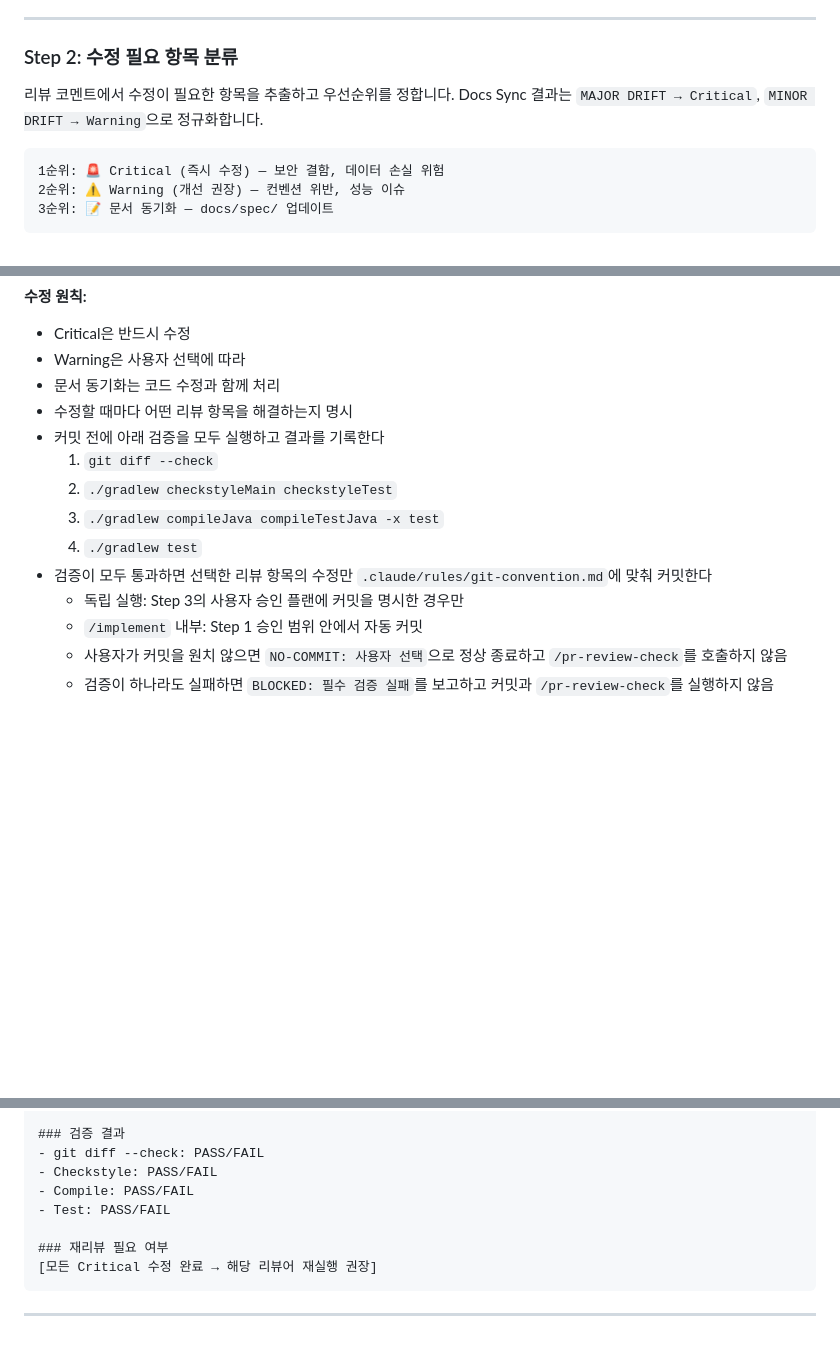
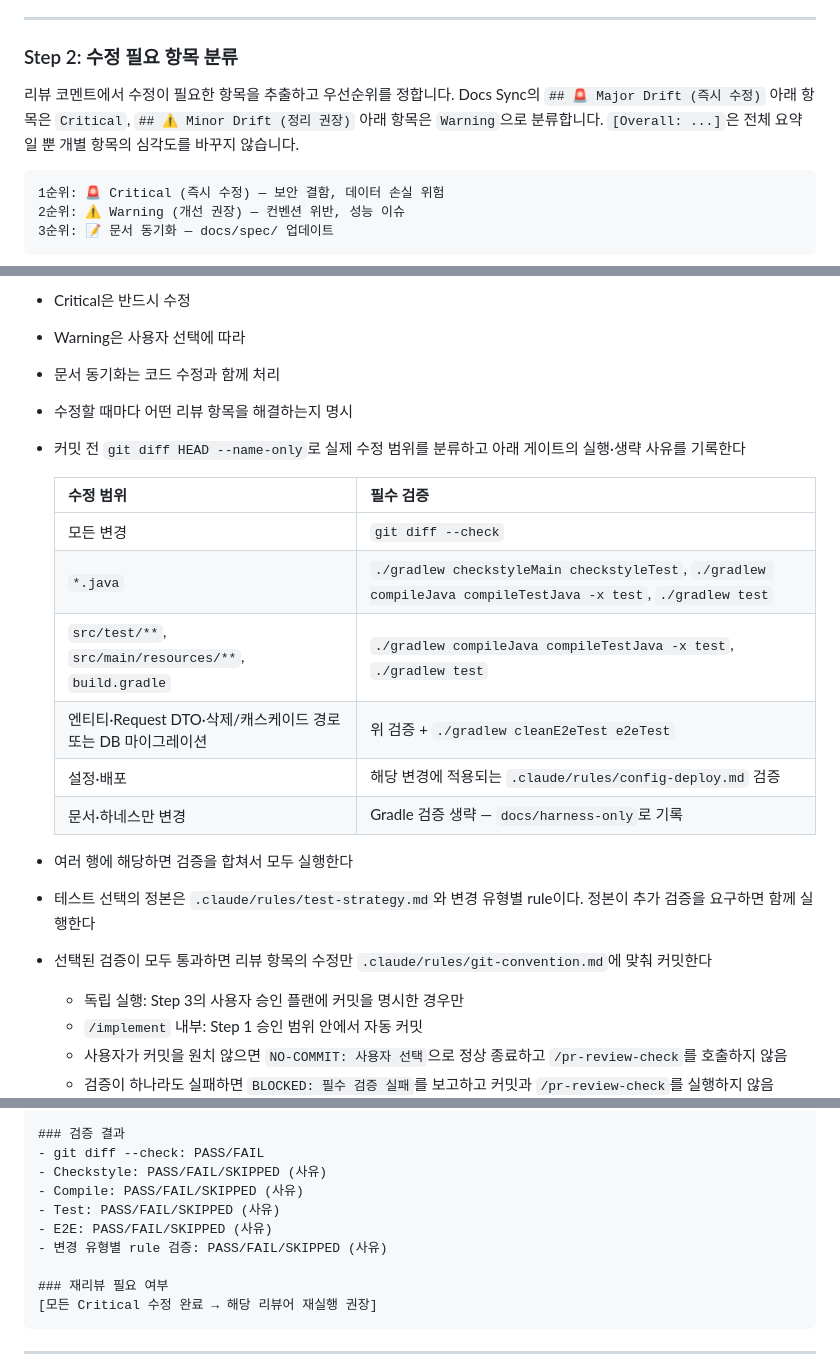
Before and after one commit to JianYang98/TriAgain, a Markdown page: .claude/commands/pr-review-fix.md, 3 parts joined by grey strips. Drawn GitHub-style; blank space fills up the shorter version.

Commit message:
docs: 리뷰 수정 검증을 변경 범위별로 분기

````diff
--- a/.claude/commands/pr-review-fix.md
+++ b/.claude/commands/pr-review-fix.md
@@ -42,7 +42,9 @@ model: opus
 ### Step 2: 수정 필요 항목 분류
 
 리뷰 코멘트에서 수정이 필요한 항목을 추출하고 우선순위를 정합니다.
-Docs Sync 결과는 `MAJOR DRIFT → Critical`, `MINOR DRIFT → Warning`으로 정규화합니다.
+Docs Sync의 `## 🚨 Major Drift (즉시 수정)` 아래 항목은 `Critical`,
+`## ⚠️ Minor Drift (정리 권장)` 아래 항목은 `Warning`으로 분류합니다.
+`[Overall: ...]`은 전체 요약일 뿐 개별 항목의 심각도를 바꾸지 않습니다.
 
 ```
 1순위: 🚨 Critical (즉시 수정) — 보안 결함, 데이터 손실 위험
@@ -104,12 +106,20 @@ Docs Sync 결과는 `MAJOR DRIFT → Critical`, `MINOR DRIFT → Warning`으로
 - Warning은 사용자 선택에 따라
 - 문서 동기화는 코드 수정과 함께 처리
 - 수정할 때마다 어떤 리뷰 항목을 해결하는지 명시
-- 커밋 전에 아래 검증을 모두 실행하고 결과를 기록한다
-  1. `git diff --check`
-  2. `./gradlew checkstyleMain checkstyleTest`
-  3. `./gradlew compileJava compileTestJava -x test`
-  4. `./gradlew test`
-- 검증이 모두 통과하면 선택한 리뷰 항목의 수정만 `.claude/rules/git-convention.md`에 맞춰 커밋한다
+- 커밋 전 `git diff HEAD --name-only`로 실제 수정 범위를 분류하고 아래 게이트의 실행·생략 사유를 기록한다
+
+  | 수정 범위 | 필수 검증 |
+  |----------|----------|
+  | 모든 변경 | `git diff --check` |
+  | `*.java` | `./gradlew checkstyleMain checkstyleTest`, `./gradlew compileJava compileTestJava -x test`, `./gradlew test` |
+  | `src/test/**`, `src/main/resources/**`, `build.gradle` | `./gradlew compileJava compileTestJava -x test`, `./gradlew test` |
+  | 엔티티·Request DTO·삭제/캐스케이드 경로 또는 DB 마이그레이션 | 위 검증 + `./gradlew cleanE2eTest e2eTest` |
+  | 설정·배포 | 해당 변경에 적용되는 `.claude/rules/config-deploy.md` 검증 |
+  | 문서·하네스만 변경 | Gradle 검증 생략 — `docs/harness-only`로 기록 |
+
+- 여러 행에 해당하면 검증을 합쳐서 모두 실행한다
+- 테스트 선택의 정본은 `.claude/rules/test-strategy.md`와 변경 유형별 rule이다. 정본이 추가 검증을 요구하면 함께 실행한다
+- 선택된 검증이 모두 통과하면 리뷰 항목의 수정만 `.claude/rules/git-convention.md`에 맞춰 커밋한다
   - 독립 실행: Step 3의 사용자 승인 플랜에 커밋을 명시한 경우만
   - `/implement` 내부: Step 1 승인 범위 안에서 자동 커밋
   - 사용자가 커밋을 원치 않으면 `NO-COMMIT: 사용자 선택`으로 정상 종료하고 `/pr-review-check`를 호출하지 않음
@@ -142,9 +152,11 @@ Docs Sync 결과는 `MAJOR DRIFT → Critical`, `MINOR DRIFT → Warning`으로
 
 ### 검증 결과
 - git diff --check: PASS/FAIL
-- Checkstyle: PASS/FAIL
-- Compile: PASS/FAIL
-- Test: PASS/FAIL
+- Checkstyle: PASS/FAIL/SKIPPED (사유)
+- Compile: PASS/FAIL/SKIPPED (사유)
+- Test: PASS/FAIL/SKIPPED (사유)
+- E2E: PASS/FAIL/SKIPPED (사유)
+- 변경 유형별 rule 검증: PASS/FAIL/SKIPPED (사유)
 
 ### 재리뷰 필요 여부
 [모든 Critical 수정 완료 → 해당 리뷰어 재실행 권장]
````
Also changed, not shown: .claude/commands/pr-review-check.md (+3 -1 lines), .claude/commands/pr-review.md (+3 -1 lines).
